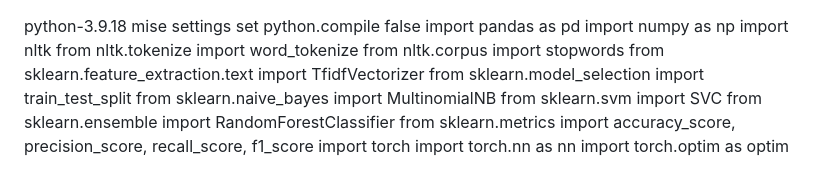
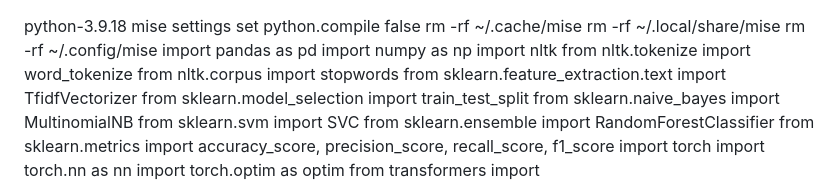
Before and after one commit to 50shades0fGraei/GRAEI, a Markdown page: README.md, the part around the change. Rendered like a GitHub page.

Commit message:
Update README.md
Signed-off-by: Randall lujan <meta2graei@gmail.com>

```diff
--- a/README.md
+++ b/README.md
@@ -1,5 +1,8 @@
 python-3.9.18
 mise settings set python.compile false
+rm -rf ~/.cache/mise
+rm -rf ~/.local/share/mise
+rm -rf ~/.config/mise
 import pandas as pd
 import numpy as np
 import nltk
```
